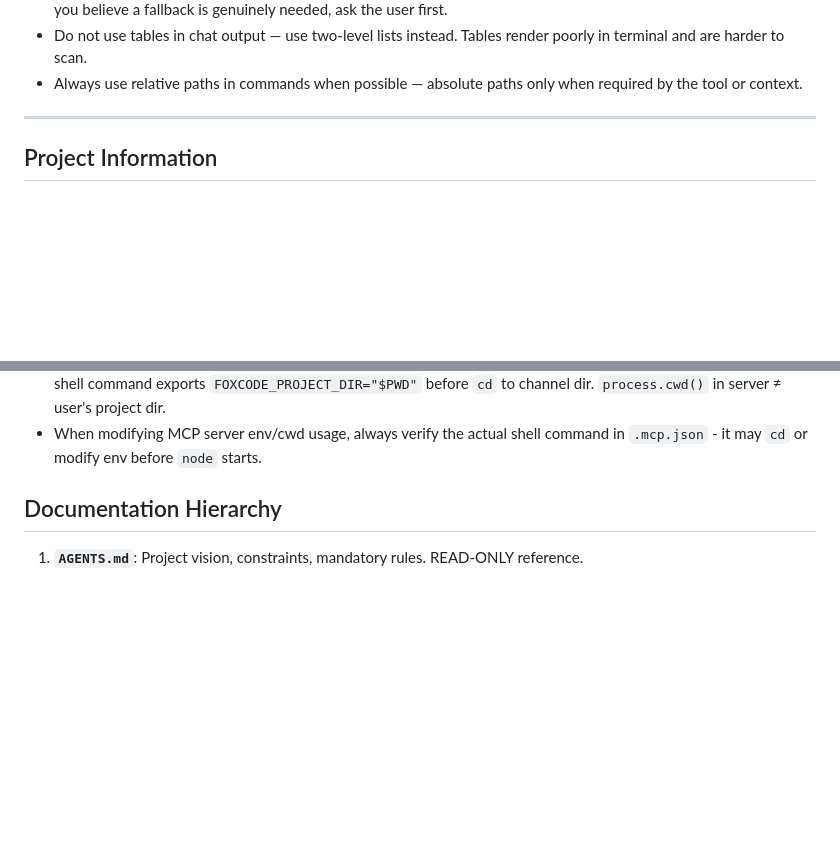
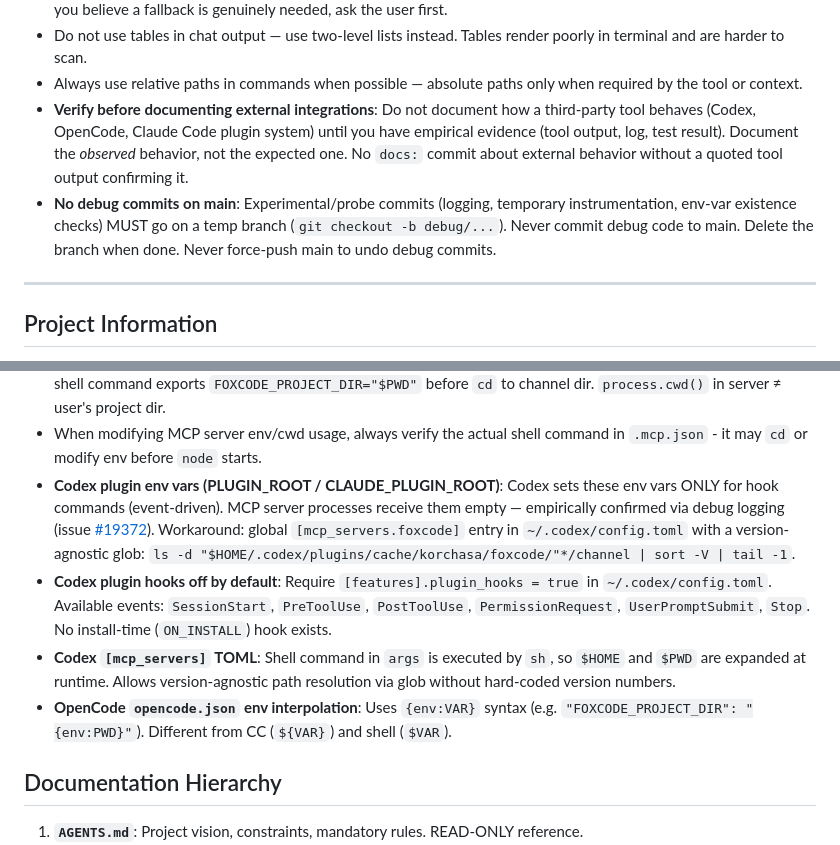
Before and after one commit to korchasa/foxcode, a Markdown page: AGENTS.md, 2 parts joined by grey strips. GitHub-like rendering; blank space fills up the shorter version.

Commit message:
agent: add rules and discoveries from session reflect
Rules added to Core Project Rules:
- verify-before-documenting external integrations (recurring pattern: 4+ correction commits)
- no debug commits on main (force-push risk)

Discoveries added to Key Decisions:
- Codex PLUGIN_ROOT/CLAUDE_PLUGIN_ROOT empty in MCP server processes (hooks only)
- Codex plugin hooks off by default, no ON_INSTALL event
- Codex [mcp_servers] shell args expand $HOME at runtime (enables version-agnostic glob)
- OpenCode opencode.json uses {env:VAR} interpolation syntax

Co-Authored-By: Claude Sonnet 4.6 <noreply@anthropic.com>

```diff
--- a/AGENTS.md
+++ b/AGENTS.md
@@ -16,6 +16,8 @@
 - Do not add fallbacks, default behaviors, or error recovery silently — if the user didn't ask for it, it's an assumption. If you believe a fallback is genuinely needed, ask the user first.
 - Do not use tables in chat output — use two-level lists instead. Tables render poorly in terminal and are harder to scan.
 - Always use relative paths in commands when possible — absolute paths only when required by the tool or context.
+- **Verify before documenting external integrations**: Do not document how a third-party tool behaves (Codex, OpenCode, Claude Code plugin system) until you have empirical evidence (tool output, log, test result). Document the *observed* behavior, not the expected one. No `docs:` commit about external behavior without a quoted tool output confirming it.
+- **No debug commits on main**: Experimental/probe commits (logging, temporary instrumentation, env-var existence checks) MUST go on a temp branch (`git checkout -b debug/...`). Never commit debug code to main. Delete the branch when done. Never force-push main to undo debug commits.
 
 ---
 
@@ -126,6 +128,10 @@ Install plugin: `/plugin marketplace add korchasa/foxcode` -> `/plugin install f
 - URL-based connection with password auth: server generates random password (persisted in `~/.foxcode/password`, mode 0600), validates at HTTP upgrade level (401 on mismatch). Server serves info page at `http://localhost:PORT` (no secrets in HTML, shows project name + status). Password passed only in URL hash (`#PORT:PASSWORD`) which is never sent to server. Extension auto-connects via `tabs.onUpdated` listener. Multiple CC sessions coexist (different ports, shared password, N simultaneous WebSocket connections). No manual settings form — connections only via URL hash
 - CC does NOT expose project dir to MCP servers (`CLAUDE_PROJECT_DIR` unavailable). Workaround: `.mcp.json` shell command exports `FOXCODE_PROJECT_DIR="$PWD"` before `cd` to channel dir. `process.cwd()` in server ≠ user's project dir.
 - When modifying MCP server env/cwd usage, always verify the actual shell command in `.mcp.json` - it may `cd` or modify env before `node` starts.
+- **Codex plugin env vars (PLUGIN_ROOT / CLAUDE_PLUGIN_ROOT)**: Codex sets these env vars ONLY for hook commands (event-driven). MCP server processes receive them empty — empirically confirmed via debug logging (issue [#19372](https://github.com/openai/codex/issues/19372)). Workaround: global `[mcp_servers.foxcode]` entry in `~/.codex/config.toml` with a version-agnostic glob: `ls -d "$HOME/.codex/plugins/cache/korchasa/foxcode/"*/channel | sort -V | tail -1`.
+- **Codex plugin hooks off by default**: Require `[features].plugin_hooks = true` in `~/.codex/config.toml`. Available events: `SessionStart`, `PreToolUse`, `PostToolUse`, `PermissionRequest`, `UserPromptSubmit`, `Stop`. No install-time (`ON_INSTALL`) hook exists.
+- **Codex `[mcp_servers]` TOML**: Shell command in `args` is executed by `sh`, so `$HOME` and `$PWD` are expanded at runtime. Allows version-agnostic path resolution via glob without hard-coded version numbers.
+- **OpenCode `opencode.json` env interpolation**: Uses `{env:VAR}` syntax (e.g. `"FOXCODE_PROJECT_DIR": "{env:PWD}"`). Different from CC (`${VAR}`) and shell (`$VAR`).
 
 ## Documentation Hierarchy
 1. **`AGENTS.md`**: Project vision, constraints, mandatory rules. READ-ONLY reference.
```
